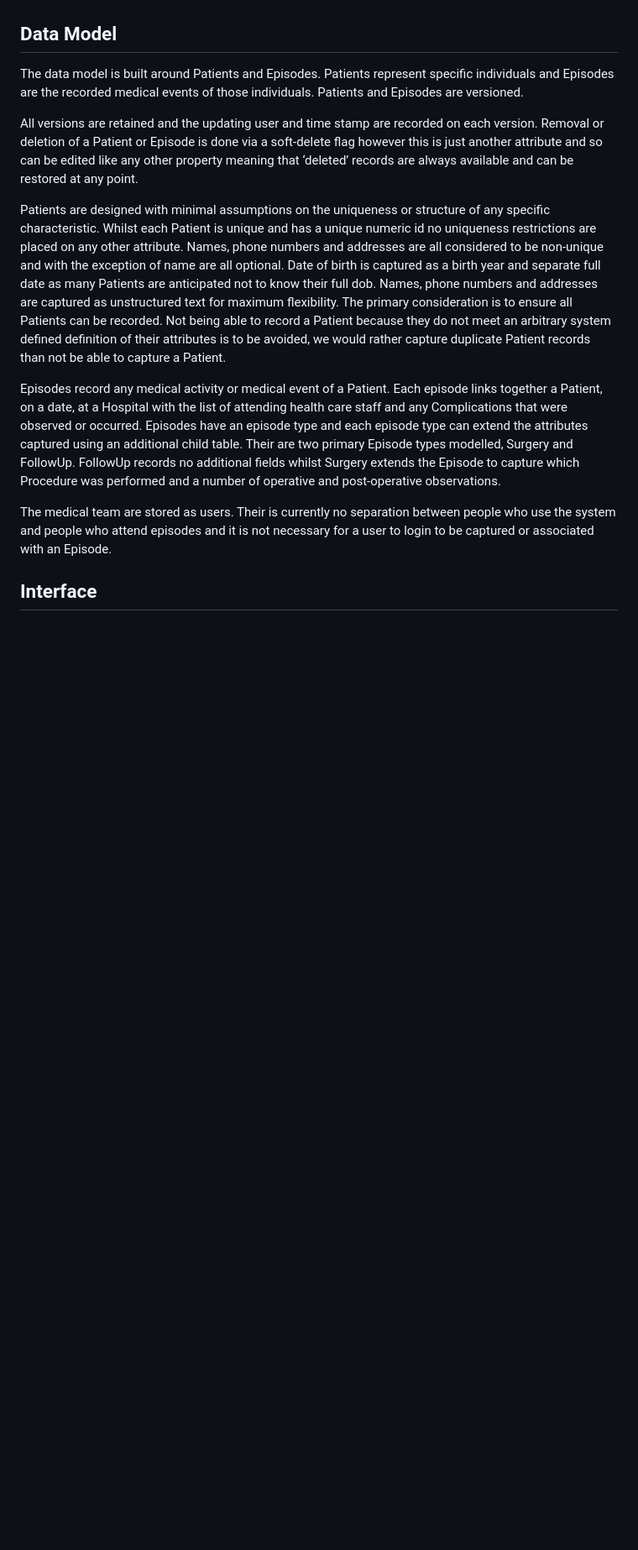
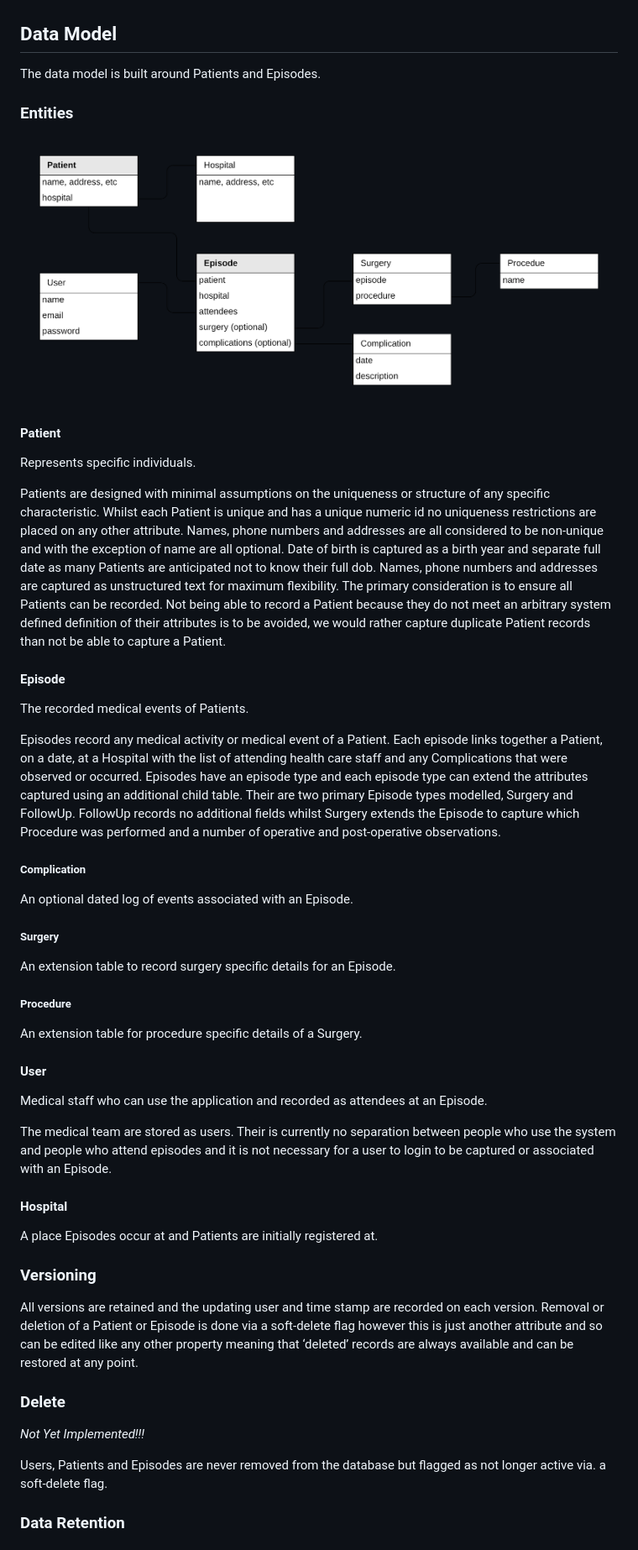
Before and after one commit to apaulsmith/thmr, a Markdown page: README.md, the part around the change printed below. Shown: that part at 84% size. GitHub-like rendering; pictures changed too: er-diagram.png (added); blank space fills up the shorter version.

Commit message:
Add ER diagram into README

```diff
--- a/README.md
+++ b/README.md
@@ -40,14 +40,47 @@ Thmr follows the standard layout for a Flask application.
 - app/models defines the underlying data models in SQLAlchemy
 
 ## Data Model
-The data model is built around Patients and Episodes. Patients represent specific individuals and Episodes are the recorded medical events of those individuals. Patients and Episodes are versioned.
+The data model is built around Patients and Episodes.
 
-All versions are retained and the updating user and time stamp are recorded on each version. Removal or deletion of a Patient or Episode is done via a soft-delete flag however this is just another attribute and so can be edited like any other property meaning that ‘deleted’ records are always available and can be restored at any point.
+### Entities
+![alt text](er-diagram.png "ER Diagram")
+
+#### Patient
+Represents specific individuals.
 
 Patients are designed with minimal assumptions on the uniqueness or structure of any specific characteristic. Whilst each Patient is unique and has a unique numeric id no uniqueness restrictions are placed on any other attribute. Names, phone numbers and addresses are all considered to be non-unique and with the exception of name are all optional. Date of birth is captured as a birth year and separate full date as many Patients are anticipated not to know their full dob. Names, phone numbers and addresses are captured as unstructured text for maximum flexibility. The primary consideration is to ensure all Patients can be recorded. Not being able to record a Patient because they do not meet an arbitrary system defined definition of their attributes is to be avoided, we would rather capture duplicate Patient records than not be able to capture a Patient.
 
+
+#### Episode
+The recorded medical events of Patients.
+
 Episodes record any medical activity or medical event of a Patient. Each episode links together a Patient, on a date, at a Hospital with the list of attending health care staff and any Complications that were observed or occurred. Episodes have an episode type and each episode type can extend the attributes captured using an additional child table. Their are two primary Episode types modelled, Surgery and FollowUp. FollowUp records no additional fields whilst Surgery extends the Episode to capture which Procedure was performed and a number of operative and post-operative observations.
+
+##### Complication
+An optional dated log of events associated with an Episode.
+
+##### Surgery
+An extension table to record surgery specific details for an Episode.
+
+##### Procedure
+An extension table for procedure specific details of a Surgery.
+
+#### User
+Medical staff who can use the application and recorded as attendees at an Episode.
 
 The medical team are stored as users. Their is currently no separation between people who use the system and people who attend episodes and it is not necessary for a user to login to be captured or associated with an Episode.
 
-## Interface
+
+#### Hospital
+A place Episodes occur at and Patients are initially registered at.
+
+### Versioning
+All versions are retained and the updating user and time stamp are recorded on each version. Removal or deletion of a Patient or Episode is done via a soft-delete flag however this is just another attribute and so can be edited like any other property meaning that ‘deleted’ records are always available and can be restored at any point.
+
+### Delete
+*_Not Yet Implemented!!!_*
+
+Users, Patients and Episodes are never removed from the database but flagged as not longer active via. a soft-delete flag.
+
+### Data Retention
+
```
Also changed, not shown: other parts of README.md (+6 -0 lines).
